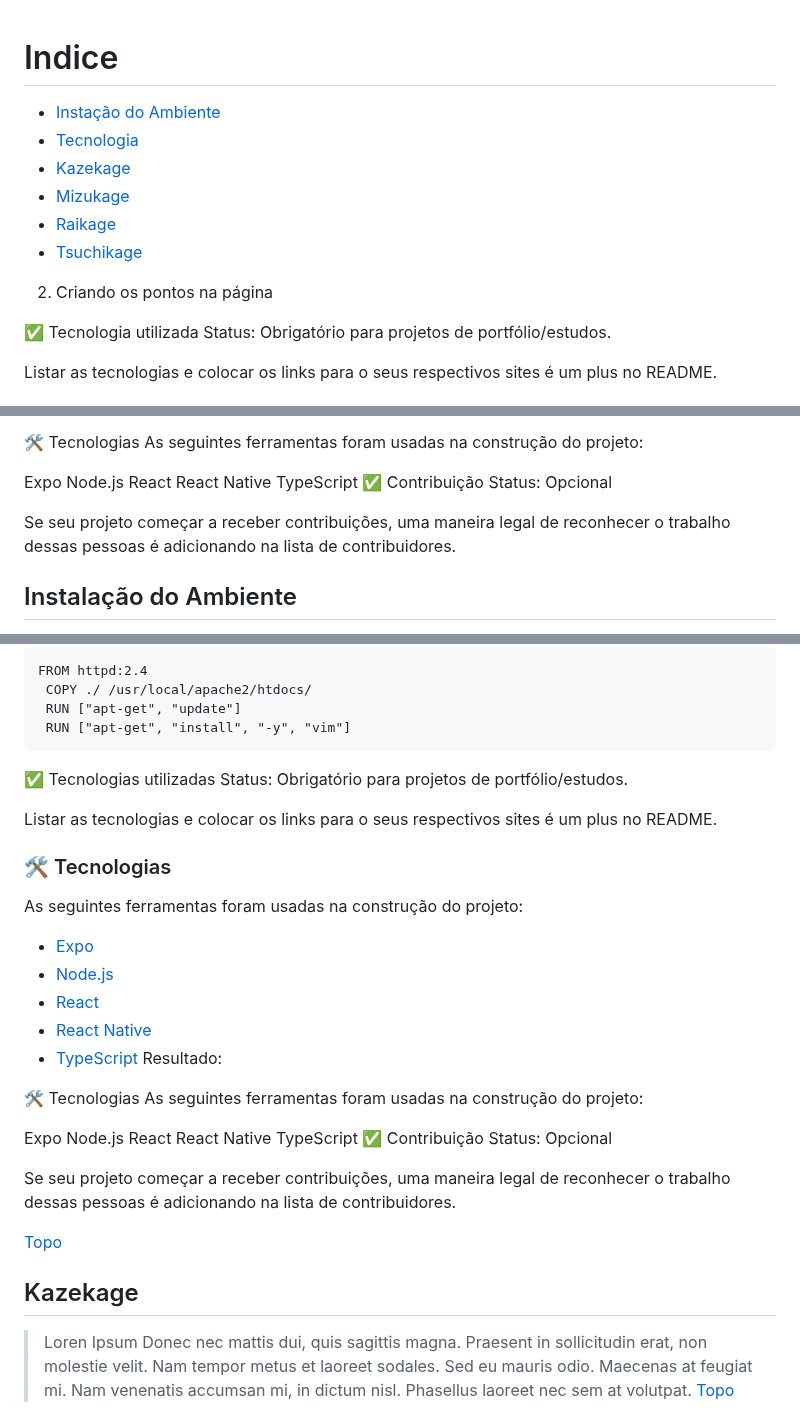
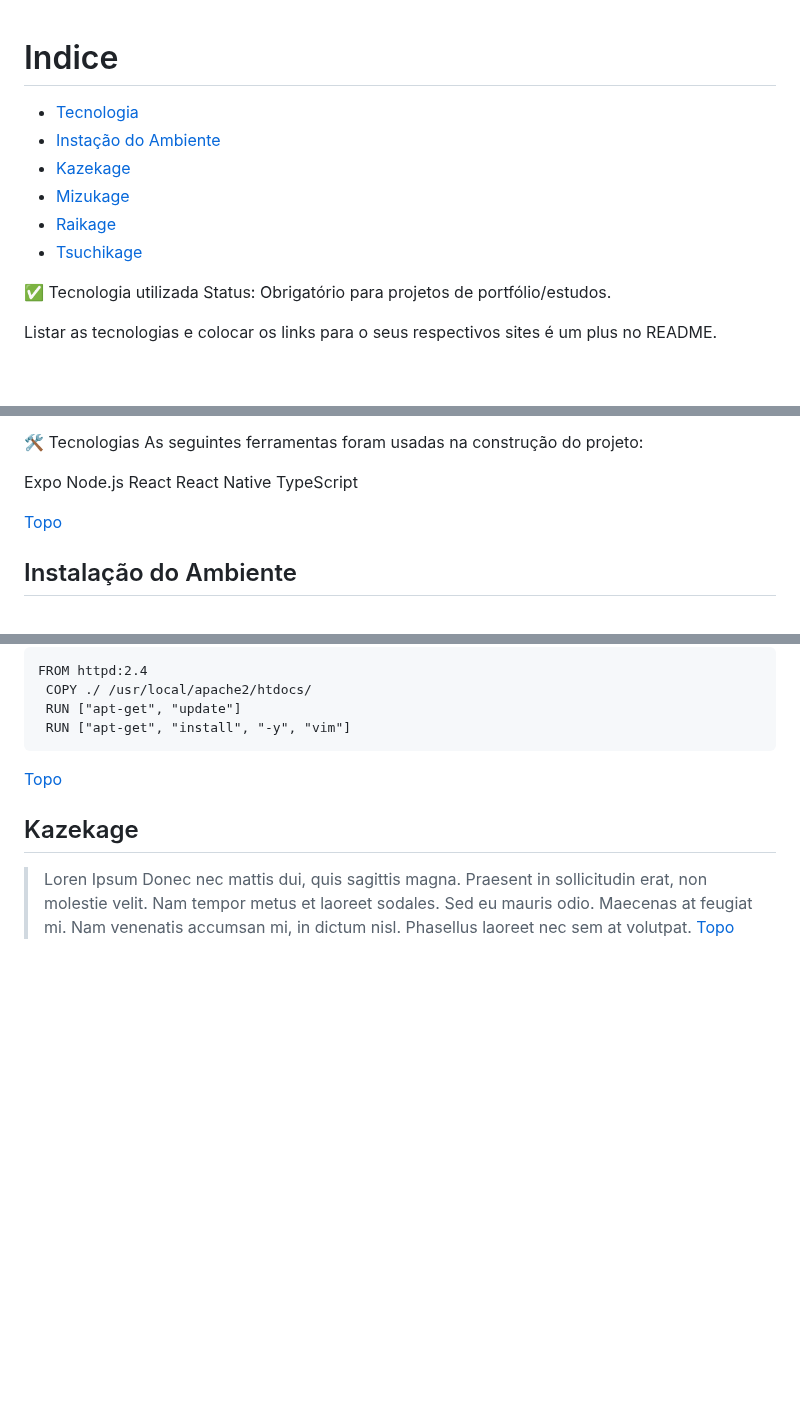
Before and after one commit to joseivangeraldo/html_css, a Markdown page: README.md, 3 parts joined by grey strips. Drawn GitHub-style; blank space fills up the shorter version.

````diff
--- a/README.md
+++ b/README.md
@@ -1,13 +1,11 @@
 <a name="ancora"></a>
 # Indice
+- [Tecnologia](#tecnologia)
 - [Instação do Ambiente](#instalacao)
-- [Tecnologia](#tecnologia)
 - [Kazekage](#ancora3)
 - [Mizukage](#ancora4)
 - [Raikage](#ancora5)
 - [Tsuchikage](#ancora6)
-2. Criando os pontos na página
-<a id="ancora1"></a>
 
 
 ✅ <a id="tecnologia">Tecnologia utilizada</a>
@@ -34,12 +32,8 @@ Node.js
 React
 React Native
 TypeScript
-✅ Contribuição
-Status: Opcional
 
-Se seu projeto começar a receber contribuições, uma maneira legal de reconhecer o trabalho dessas pessoas é adicionando na lista de contribuidores.
-
-
+[Topo](#ancora)
 
 ## <a id="instalacao">Instalação do Ambiente</a>
 > Instalação Imagem Docker
@@ -69,38 +63,7 @@ FROM httpd:2.4
  COPY ./ /usr/local/apache2/htdocs/
  RUN ["apt-get", "update"]
  RUN ["apt-get", "install", "-y", "vim"]
-```
-
-
-✅ Tecnologias utilizadas
-Status: Obrigatório para projetos de portfólio/estudos.
-
-Listar as tecnologias e colocar os links para o seus respectivos sites é um plus no README.
-
-### 🛠 Tecnologias
-
-As seguintes ferramentas foram usadas na construção do projeto:
-
-- [Expo](https://expo.io/)
-- [Node.js](https://nodejs.org/en/)
-- [React](https://pt-br.reactjs.org/)
-- [React Native](https://reactnative.dev/)
-- [TypeScript](https://www.typescriptlang.org/)
-Resultado:
-
-🛠 Tecnologias
-As seguintes ferramentas foram usadas na construção do projeto:
-
-Expo
-Node.js
-React
-React Native
-TypeScript
-✅ Contribuição
-Status: Opcional
-
-Se seu projeto começar a receber contribuições, uma maneira legal de reconhecer o trabalho dessas pessoas é adicionando na lista de contribuidores.
-
+ ```
 
 [Topo](#ancora)
 <a id="ancora2"></a>
````
